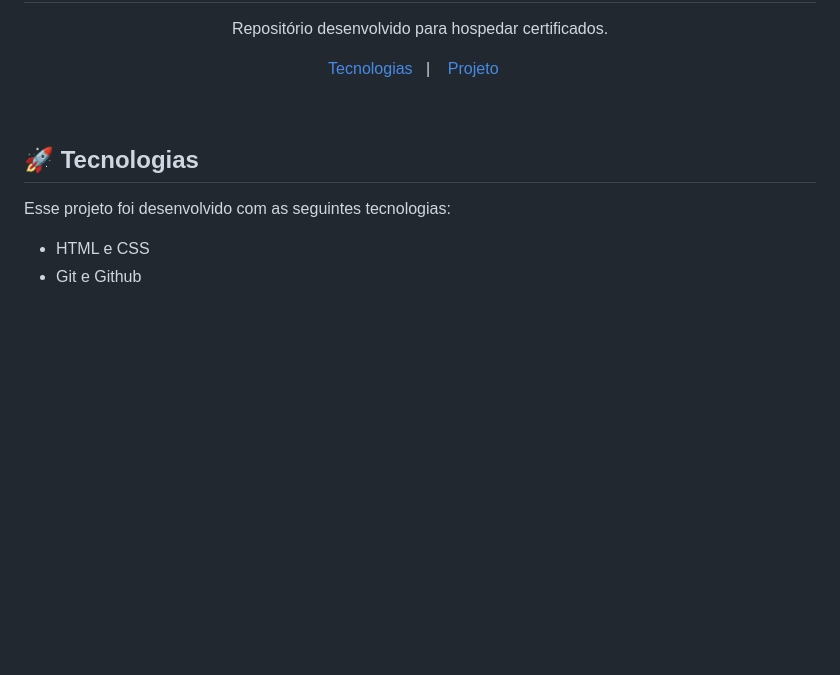
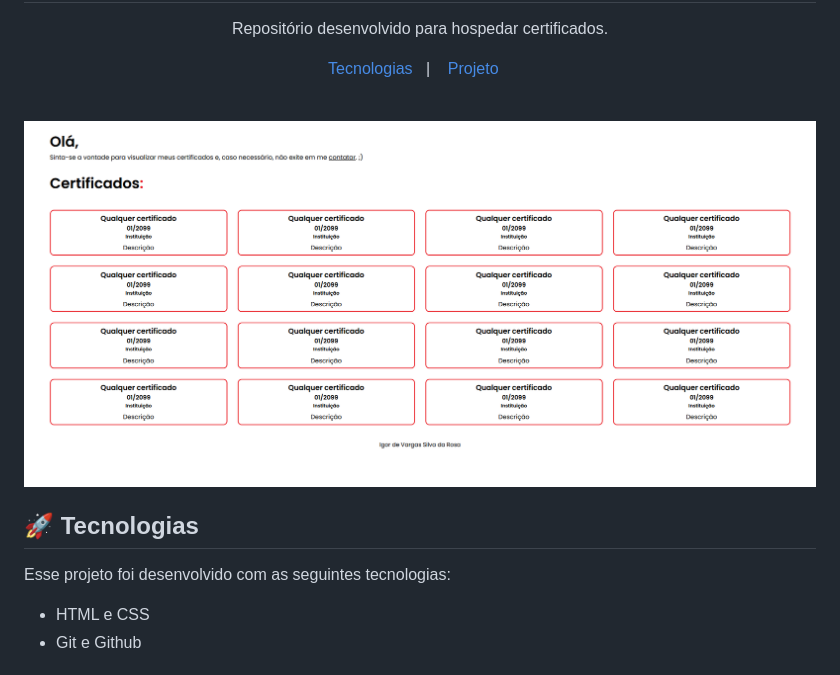
Before and after one commit to igorvargass/HospedagemCertificado, a Markdown page: README.md, the part around the change. Drawn GitHub-style; pictures changed too: assets/background.png (added); blank space fills up the shorter version.

```diff
--- a/README.md
+++ b/README.md
@@ -11,9 +11,9 @@ Repositório desenvolvido para hospedar certificados.
 
 <br>
 
-<!--<p align="center">
-  <img alt="Background preview" src="./assets/layout.png" width="100%">
-</p>-->
+<p align="center">
+  <img alt="Background preview" src="./assets/background.png" width="100%">
+</p>
 
 ## 🚀 Tecnologias
 
```
